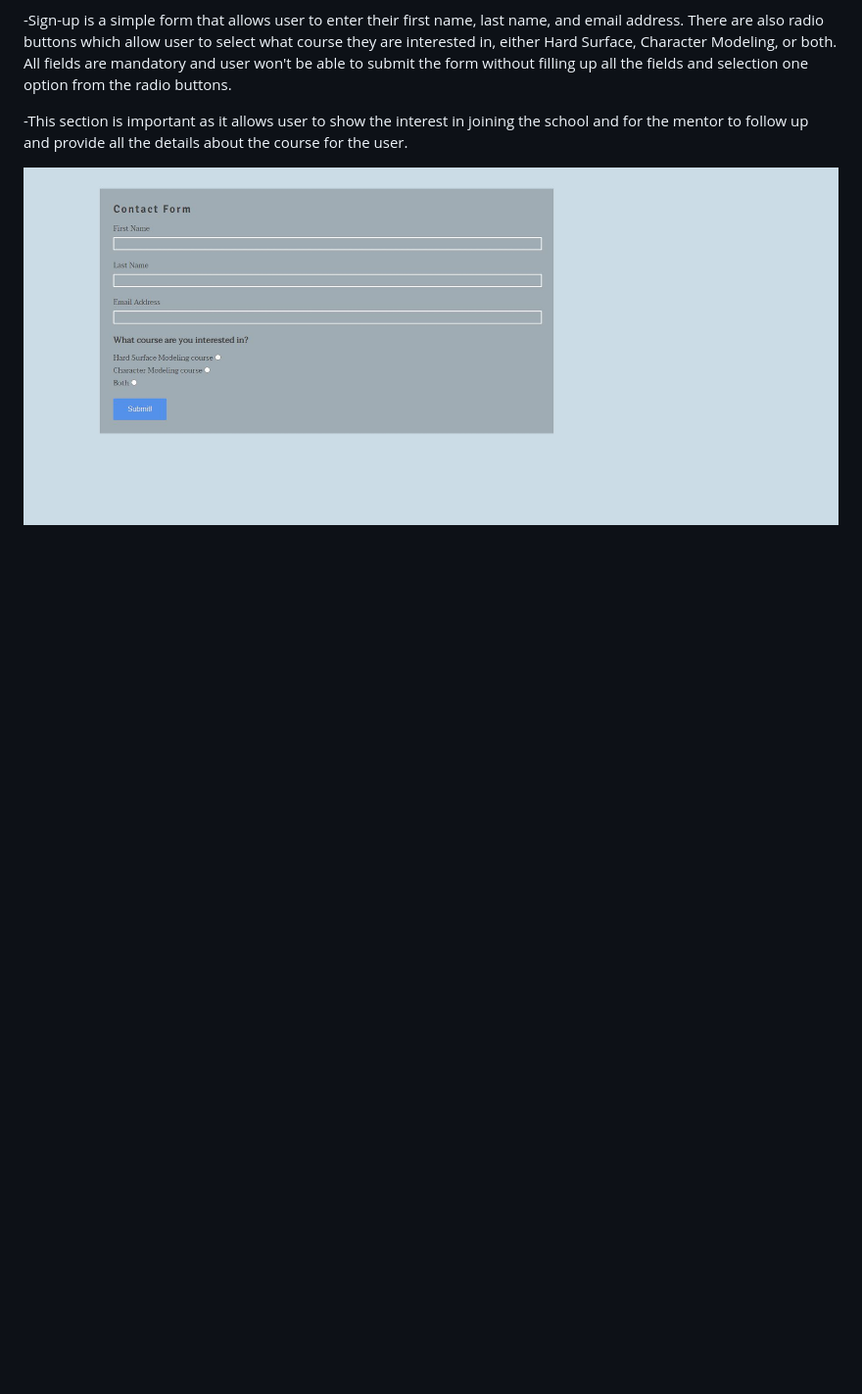
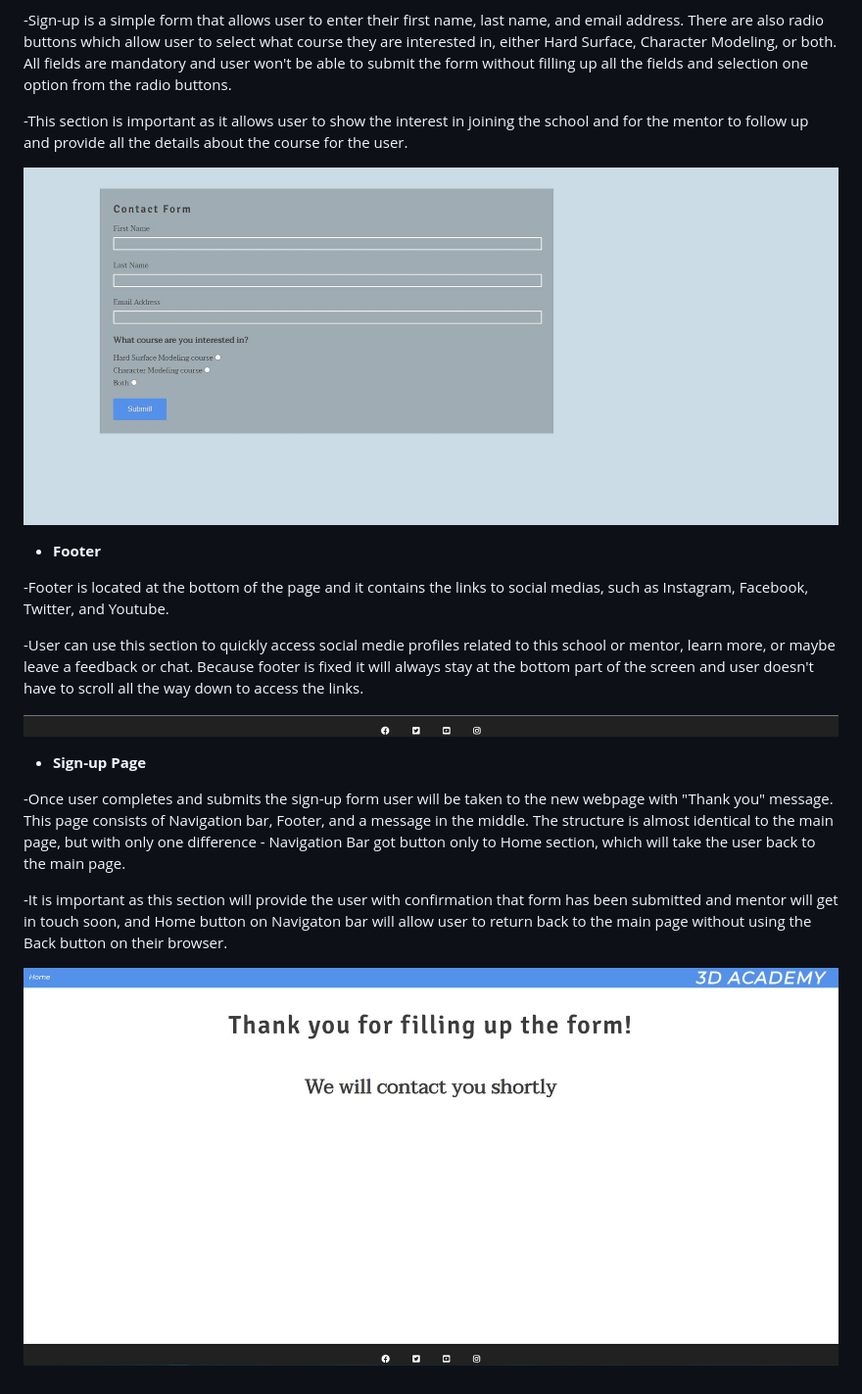
Before and after one commit to Amozaya/3D-Academy, a Markdown page: README.md, the part around the change. Shown: that part at 98% size. Drawn GitHub-style; blank space fills up the shorter version.

Commit message:
Finish Features section of Readme.md

```diff
--- a/README.md
+++ b/README.md
@@ -57,3 +57,19 @@ This section is describing all the existing features available on the website
 -This section is important as it allows user to show the interest in joining the school and for the mentor to follow up and provide all the details about the course for the user.
 
 ![Form Screenshot](assets/images/signup-form-feature.JPG)
+
+* **Footer**
+
+-Footer is located at the bottom of the page and it contains the links to social medias, such as Instagram, Facebook, Twitter, and Youtube.
+
+-User can use this section to quickly access social medie profiles related to this school or mentor, learn more, or maybe leave a feedback or chat. Because footer is fixed it will always stay at the bottom part of the screen and user doesn't have to scroll all the way down to access the links.
+
+![Footer Screenshot](assets/images/footer-feature.JPG)
+
+* **Sign-up Page**
+
+-Once user completes and submits the sign-up form user will be taken to the new webpage with "Thank you" message. This page consists of Navigation bar, Footer, and a message in the middle. The structure is almost identical to the main page, but with only one difference - Navigation Bar got button only to Home section, which will take the user back to the main page.
+
+-It is important as this section will provide the user with confirmation that form has been submitted and mentor will get in touch soon, and Home button on Navigaton bar will allow user to return back to the main page without using the Back button on their browser.
+
+![Signup Page Screenshot](assets/images/signup-page.JPG)
```
